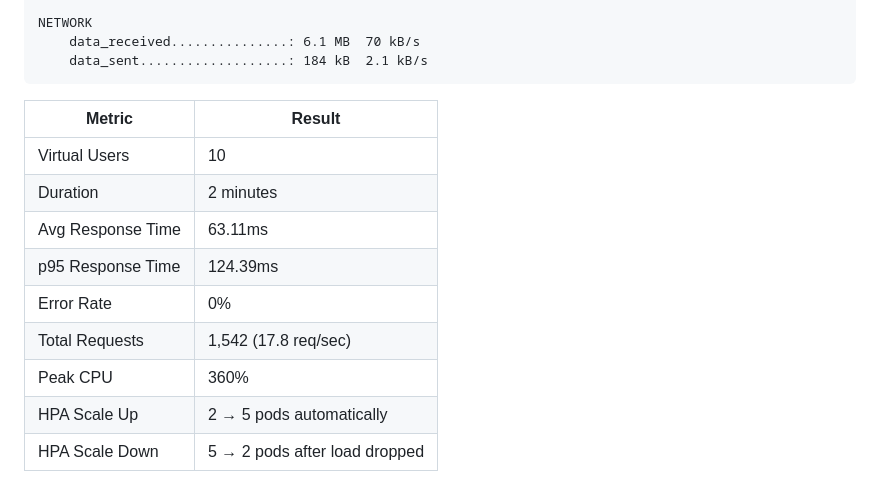
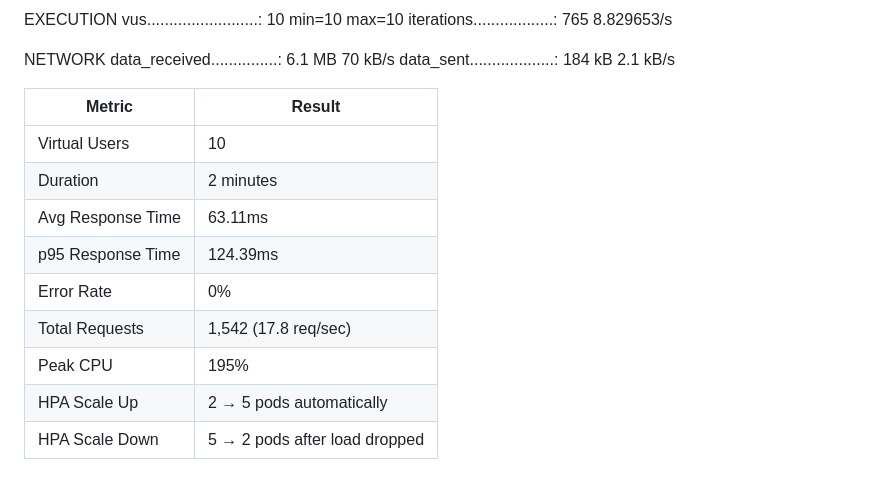
Before and after one commit to Poojamandava-DO/cloudcompare, a Markdown page: README.md, the part around one of its changes. Rendered like a GitHub page.

````diff
--- a/README.md
+++ b/README.md
@@ -210,7 +210,7 @@ EXECUTION
 NETWORK
     data_received...............: 6.1 MB  70 kB/s
     data_sent...................: 184 kB  2.1 kB/s
-```
+
 
 | Metric | Result |
 |--------|--------|
@@ -220,7 +220,7 @@ NETWORK
 | p95 Response Time | 124.39ms |
 | Error Rate | 0% |
 | Total Requests | 1,542 (17.8 req/sec) |
-| Peak CPU | 360% |
+| Peak CPU | 195% |
 | HPA Scale Up | 2 → 5 pods automatically |
 | HPA Scale Down | 5 → 2 pods after load dropped |
 
````
Also changed, not shown: other parts of README.md (+1 -1 lines).
